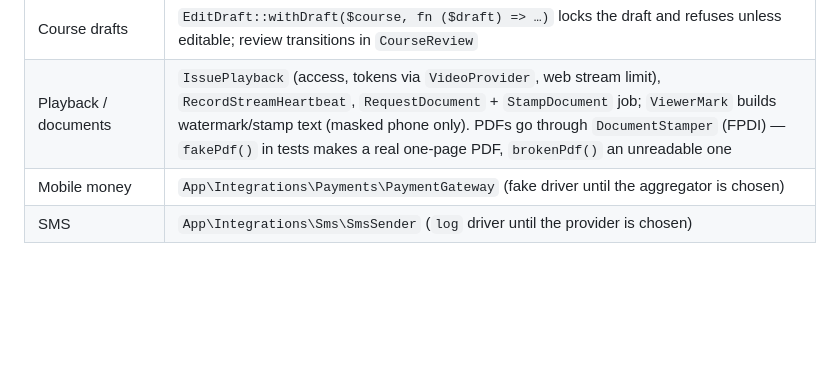
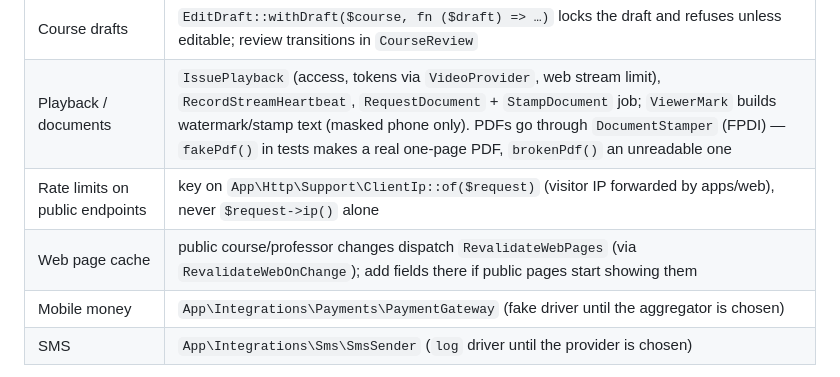
Before and after one commit to barakhubs/yekkola, a Markdown page: api/CLAUDE.md, the part around the change. GitHub-like rendering; blank space fills up the shorter version.

```diff
--- a/api/CLAUDE.md
+++ b/api/CLAUDE.md
@@ -74,6 +74,8 @@ Notes: Laravel's test client sends `Accept-Language: en-us` by default — set t
 | Payments | Every gateway result goes through `PaymentLifecycle::apply()` (locks order then payment); start with `StartPayment`, re-query with `SyncPayment`. Ledger writes only via `PostLedgerTransaction` (balanced, one per type + reference) |
 | Course drafts | `EditDraft::withDraft($course, fn ($draft) => …)` locks the draft and refuses unless editable; review transitions in `CourseReview` |
 | Playback / documents | `IssuePlayback` (access, tokens via `VideoProvider`, web stream limit), `RecordStreamHeartbeat`, `RequestDocument` + `StampDocument` job; `ViewerMark` builds watermark/stamp text (masked phone only). PDFs go through `DocumentStamper` (FPDI) — `fakePdf()` in tests makes a real one-page PDF, `brokenPdf()` an unreadable one |
+| Rate limits on public endpoints | key on `App\Http\Support\ClientIp::of($request)` (visitor IP forwarded by apps/web), never `$request->ip()` alone |
+| Web page cache | public course/professor changes dispatch `RevalidateWebPages` (via `RevalidateWebOnChange`); add fields there if public pages start showing them |
 | Mobile money | `App\Integrations\Payments\PaymentGateway` (fake driver until the aggregator is chosen) |
 | SMS | `App\Integrations\Sms\SmsSender` (`log` driver until the provider is chosen) |
 
```
Also changed, not shown: TODO.md (+7 -2 lines), docs/architecture.md (+2 -0 lines).
